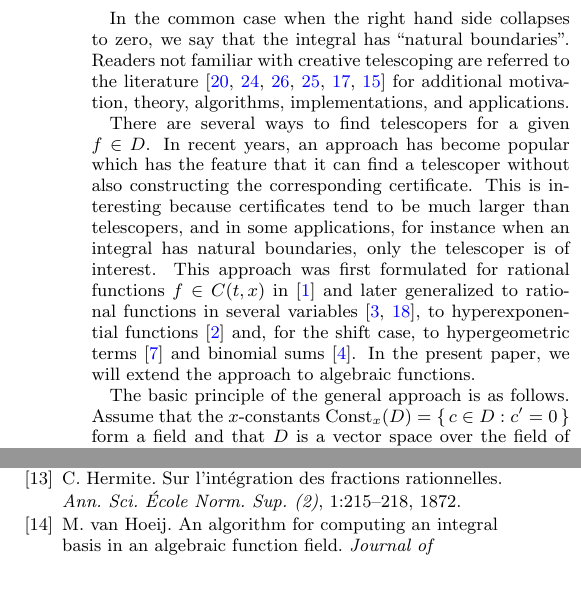
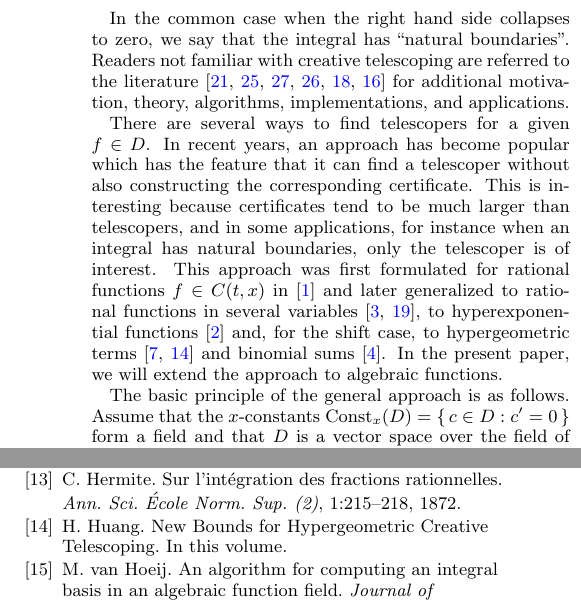
Before and after one commit to koutschan/hello-world, a LaTeX paper (HermiteCT-algebraic.tex): two parts of the columns of pages 2 and 8 of 8, joined at a grey line, cut so that both start at the same text, the shorter picture padded with empty space. Compiled offline with pdfLaTeX.

Commit message:
citation for hui

```diff
--- a/HermiteCT-algebraic.tex
+++ b/HermiteCT-algebraic.tex
@@ -171,7 +171,7 @@ telescoper is of interest. This approach was first formulated for rational
 functions $f\in C(t,x)$ in~\cite{BCCL2010} and later generalized to rational
 functions in several variables~\cite{bostan13, lairez15}, to hyperexponential
 functions~\cite{bostan13a} and, for the shift case, to hypergeometric
-terms~\cite{chen15a} and binomial sums~\cite{bostan15}. In the present paper, we
+terms~\cite{chen15a,huang16} and binomial sums~\cite{bostan15}. In the present paper, we
 will extend the approach to algebraic functions.
 
 The basic principle of the general approach is as follows. Assume that the
@@ -1015,6 +1015,11 @@ C.~Hermite.
 \newblock Sur l'int\'egration des fractions rationnelles.
 \newblock {\em Ann. Sci. \'Ecole Norm. Sup. (2)}, 1:215--218, 1872.
 
+\bibitem{huang16}
+  H.~Huang.
+  \newblock New Bounds for Hypergeometric Creative Telescoping.
+  \newblock In this volume.
+
 \bibitem{vanHoeij94}
 M.~van Hoeij.
 \newblock An algorithm for computing an integral basis in an algebraic function
```
Also changed, not shown: HermiteCT-algebraic.tex (4 more changed lines).
